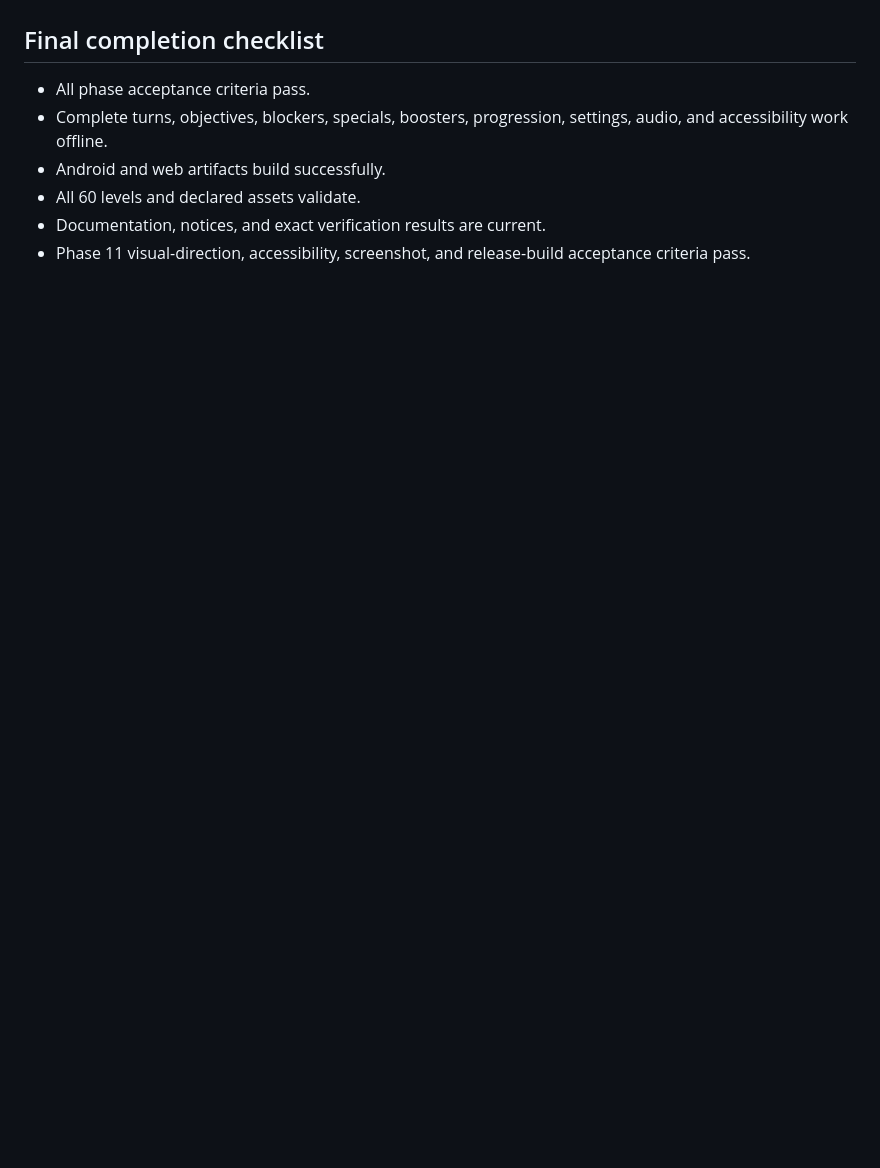
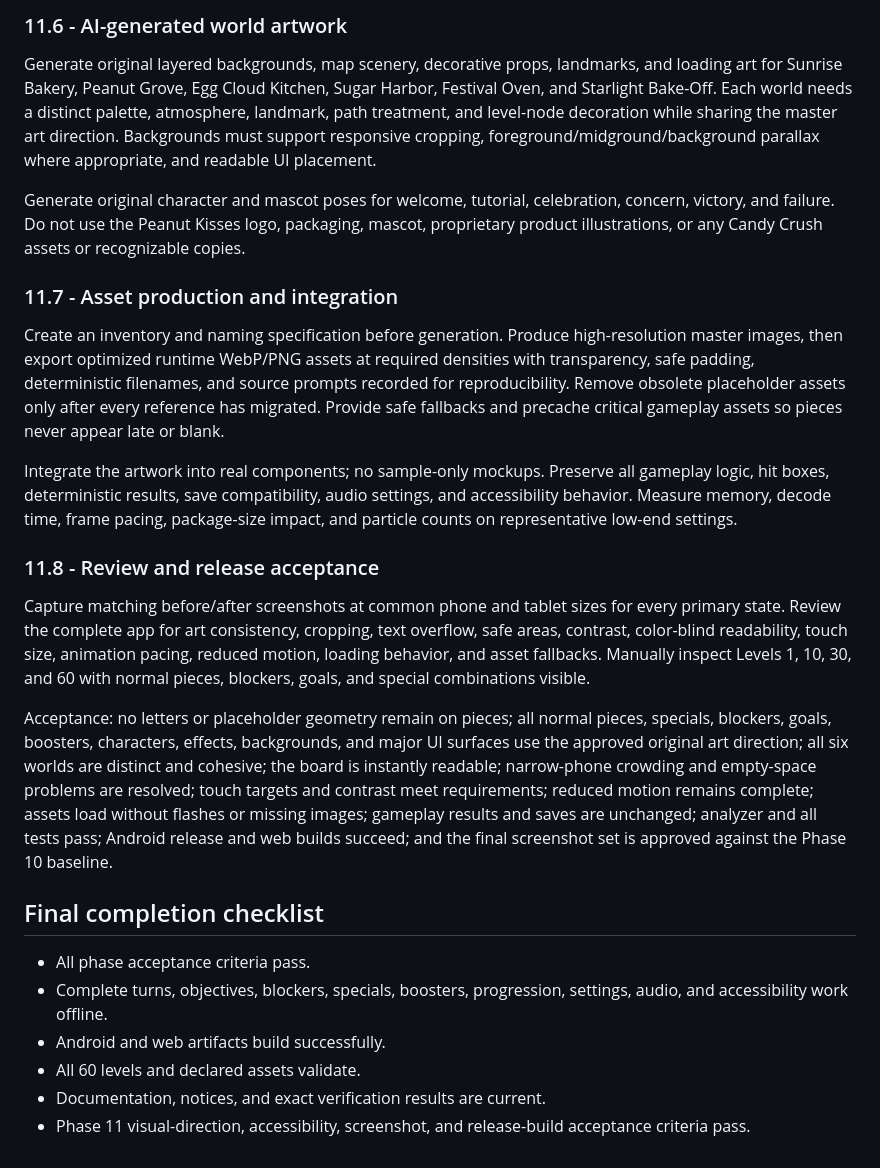
Before and after one commit to curib123/peanut, a Markdown page: PLAN.md, the part around one of its changes. Rendered like a GitHub page; blank space fills up the shorter version.

```diff
--- a/PLAN.md
+++ b/PLAN.md
@@ -95,3 +118,20 @@ Acceptance: the approved palette and semantic tokens are used throughout; no pla
+### 11.6 - AI-generated world artwork
+
+Generate original layered backgrounds, map scenery, decorative props, landmarks, and loading art for Sunrise Bakery, Peanut Grove, Egg Cloud Kitchen, Sugar Harbor, Festival Oven, and Starlight Bake-Off. Each world needs a distinct palette, atmosphere, landmark, path treatment, and level-node decoration while sharing the master art direction. Backgrounds must support responsive cropping, foreground/midground/background parallax where appropriate, and readable UI placement.
+
+Generate original character and mascot poses for welcome, tutorial, celebration, concern, victory, and failure. Do not use the Peanut Kisses logo, packaging, mascot, proprietary product illustrations, or any Candy Crush assets or recognizable copies.
+
+### 11.7 - Asset production and integration
+
+Create an inventory and naming specification before generation. Produce high-resolution master images, then export optimized runtime WebP/PNG assets at required densities with transparency, safe padding, deterministic filenames, and source prompts recorded for reproducibility. Remove obsolete placeholder assets only after every reference has migrated. Provide safe fallbacks and precache critical gameplay assets so pieces never appear late or blank.
+
+Integrate the artwork into real components; no sample-only mockups. Preserve all gameplay logic, hit boxes, deterministic results, save compatibility, audio settings, and accessibility behavior. Measure memory, decode time, frame pacing, package-size impact, and particle counts on representative low-end settings.
+
+### 11.8 - Review and release acceptance
+
+Capture matching before/after screenshots at common phone and tablet sizes for every primary state. Review the complete app for art consistency, cropping, text overflow, safe areas, contrast, color-blind readability, touch size, animation pacing, reduced motion, loading behavior, and asset fallbacks. Manually inspect Levels 1, 10, 30, and 60 with normal pieces, blockers, goals, and special combinations visible.
+
+Acceptance: no letters or placeholder geometry remain on pieces; all normal pieces, specials, blockers, goals, boosters, characters, effects, backgrounds, and major UI surfaces use the approved original art direction; all six worlds are distinct and cohesive; the board is instantly readable; narrow-phone crowding and empty-space problems are resolved; touch targets and contrast meet requirements; reduced motion remains complete; assets load without flashes or missing images; gameplay results and saves are unchanged; analyzer and all tests pass; Android release and web builds succeed; and the final screenshot set is approved against the Phase 10 baseline.
 
 ## Final completion checklist
 
```
Also changed, not shown: other parts of PLAN.md (+34 -11 lines), PROGRESS.md (+1 -1 lines).
